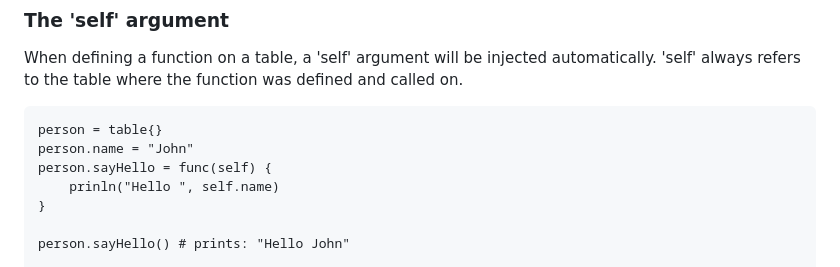
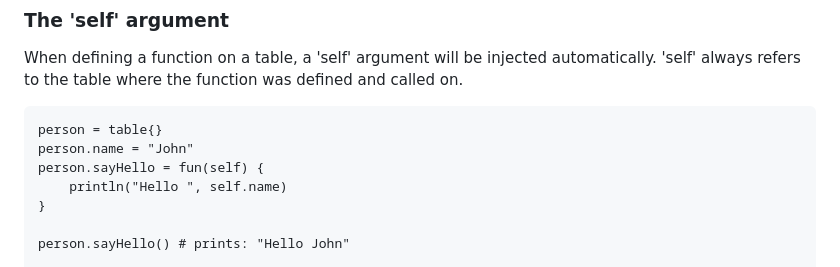
Before and after one commit to RednibCoding/rune-lang, a Markdown page: README.md, the part around the change. Rendered like a GitHub page.

````diff
--- a/README.md
+++ b/README.md
@@ -537,8 +537,8 @@ When defining a function on a table, a 'self' argument will be injected automati
 ```
 person = table{}
 person.name = "John"
-person.sayHello = func(self) {
-    prinln("Hello ", self.name)
+person.sayHello = fun(self) {
+    println("Hello ", self.name)
 }
 
 person.sayHello() # prints: "Hello John"
````
